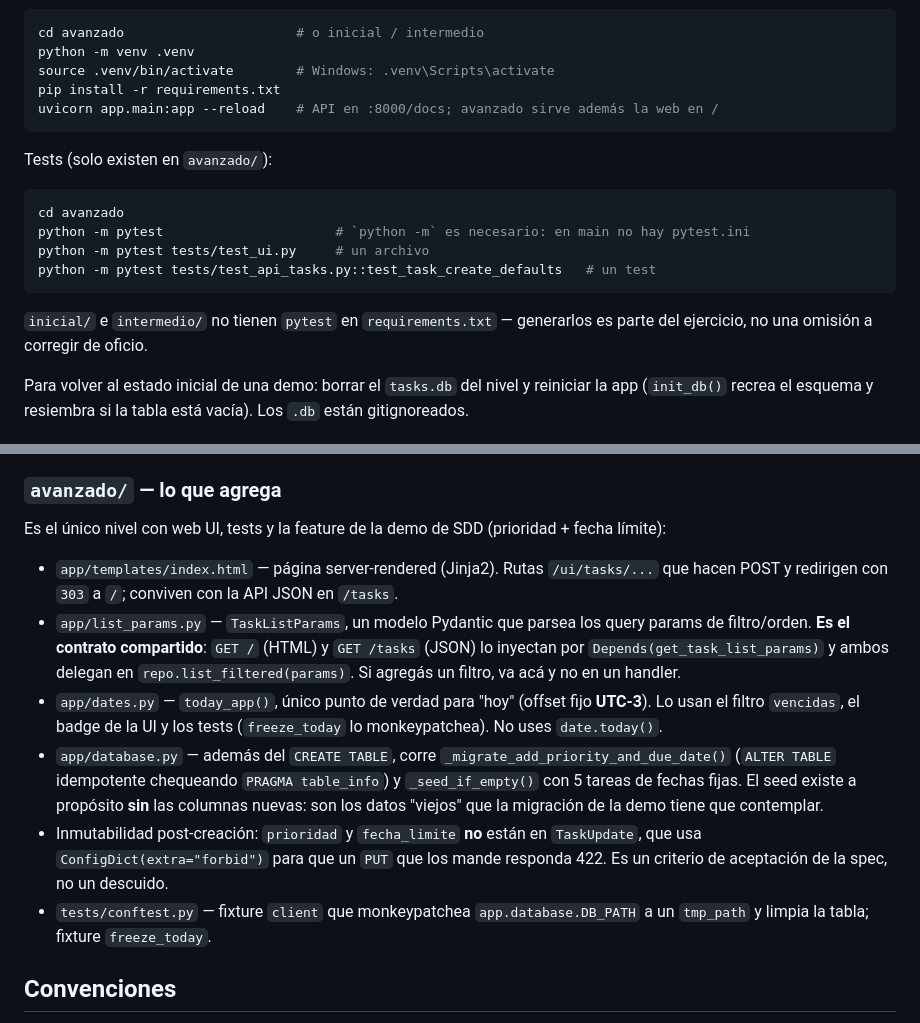
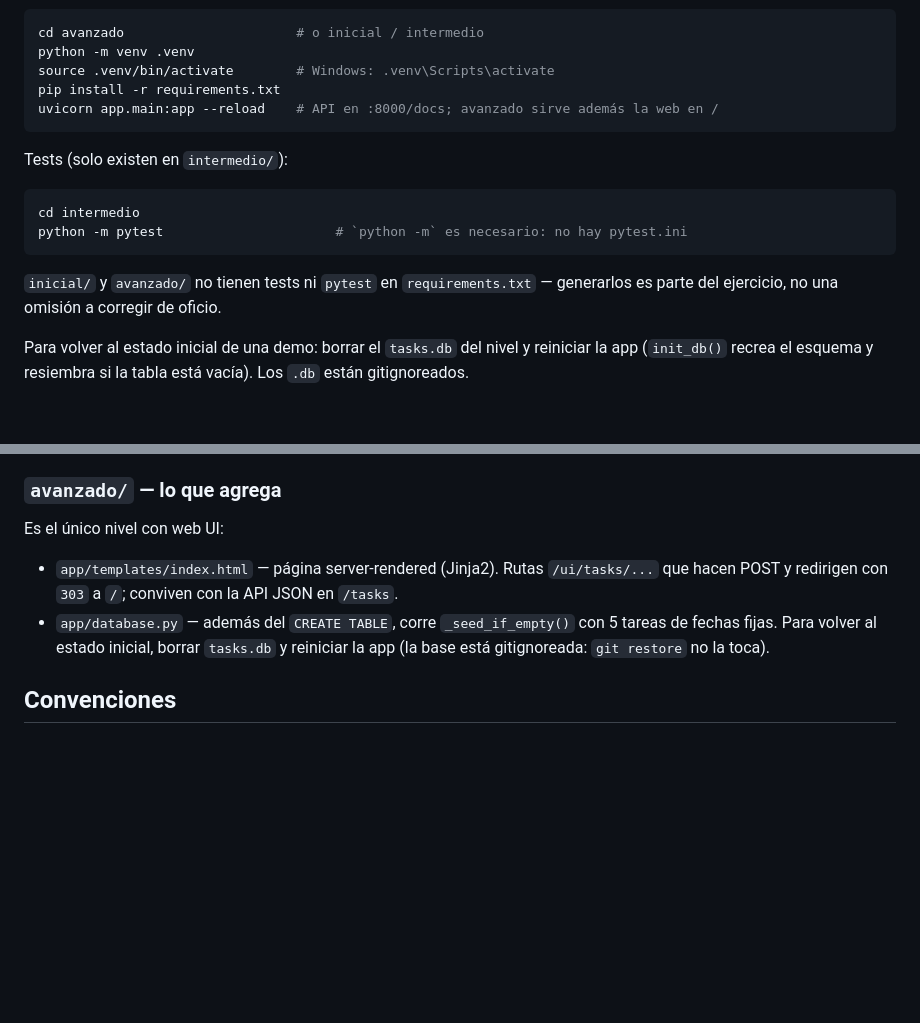
Before and after one commit to sergiovogt/curso-ia-dev, a Markdown page: CLAUDE.md, 2 parts joined by grey strips. Drawn GitHub-style; blank space fills up the shorter version.

Commit message:
docs: alinear el CLAUDE.md raiz con el main real de avanzado
Describia la feature de prioridad y fecha limite ya implementada (list_params, dates, tests, migracion), que se revirtio en ea4b7e3. El agente la leia como contexto antes de la demo.

Co-Authored-By: Claude Opus 5 <noreply@anthropic.com>

````diff
--- a/CLAUDE.md
+++ b/CLAUDE.md
@@ -28,16 +28,14 @@ pip install -r requirements.txt
 uvicorn app.main:app --reload    # API en :8000/docs; avanzado sirve además la web en /
 ```
 
-Tests (solo existen en `avanzado/`):
+Tests (solo existen en `intermedio/`):
 
 ```bash
-cd avanzado
-python -m pytest                      # `python -m` es necesario: en main no hay pytest.ini
-python -m pytest tests/test_ui.py     # un archivo
-python -m pytest tests/test_api_tasks.py::test_task_create_defaults   # un test
+cd intermedio
+python -m pytest                      # `python -m` es necesario: no hay pytest.ini
 ```
 
-`inicial/` e `intermedio/` no tienen `pytest` en `requirements.txt` — generarlos es parte del
+`inicial/` y `avanzado/` no tienen tests ni `pytest` en `requirements.txt` — generarlos es parte del
 ejercicio, no una omisión a corregir de oficio.
 
 Para volver al estado inicial de una demo: borrar el `tasks.db` del nivel y reiniciar la app
@@ -63,26 +61,13 @@ en el working tree). Lo que cambia entre esos dos niveles es lo que los rodea: `
 
 ### `avanzado/` — lo que agrega
 
-Es el único nivel con web UI, tests y la feature de la demo de SDD (prioridad + fecha límite):
+Es el único nivel con web UI:
 
 - `app/templates/index.html` — página server-rendered (Jinja2). Rutas `/ui/tasks/...` que hacen
   POST y redirigen con `303` a `/`; conviven con la API JSON en `/tasks`.
-- `app/list_params.py` — `TaskListParams`, un modelo Pydantic que parsea los query params de
-  filtro/orden. **Es el contrato compartido**: `GET /` (HTML) y `GET /tasks` (JSON) lo inyectan por
-  `Depends(get_task_list_params)` y ambos delegan en `repo.list_filtered(params)`. Si agregás un
-  filtro, va acá y no en un handler.
-- `app/dates.py` — `today_app()`, único punto de verdad para "hoy" (offset fijo **UTC-3**). Lo usan
-  el filtro `vencidas`, el badge de la UI y los tests (`freeze_today` lo monkeypatchea). No uses
-  `date.today()`.
-- `app/database.py` — además del `CREATE TABLE`, corre `_migrate_add_priority_and_due_date()`
-  (`ALTER TABLE` idempotente chequeando `PRAGMA table_info`) y `_seed_if_empty()` con 5 tareas de
-  fechas fijas. El seed existe a propósito **sin** las columnas nuevas: son los datos "viejos" que
-  la migración de la demo tiene que contemplar.
-- Inmutabilidad post-creación: `prioridad` y `fecha_limite` **no** están en `TaskUpdate`, que usa
-  `ConfigDict(extra="forbid")` para que un `PUT` que los mande responda 422. Es un criterio de
-  aceptación de la spec, no un descuido.
-- `tests/conftest.py` — fixture `client` que monkeypatchea `app.database.DB_PATH` a un `tmp_path`
-  y limpia la tabla; fixture `freeze_today`.
+- `app/database.py` — además del `CREATE TABLE`, corre `_seed_if_empty()` con 5 tareas de fechas
+  fijas. Para volver al estado inicial, borrar `tasks.db` y reiniciar la app (la base está
+  gitignoreada: `git restore` no la toca).
 
 ## Convenciones
 
````
